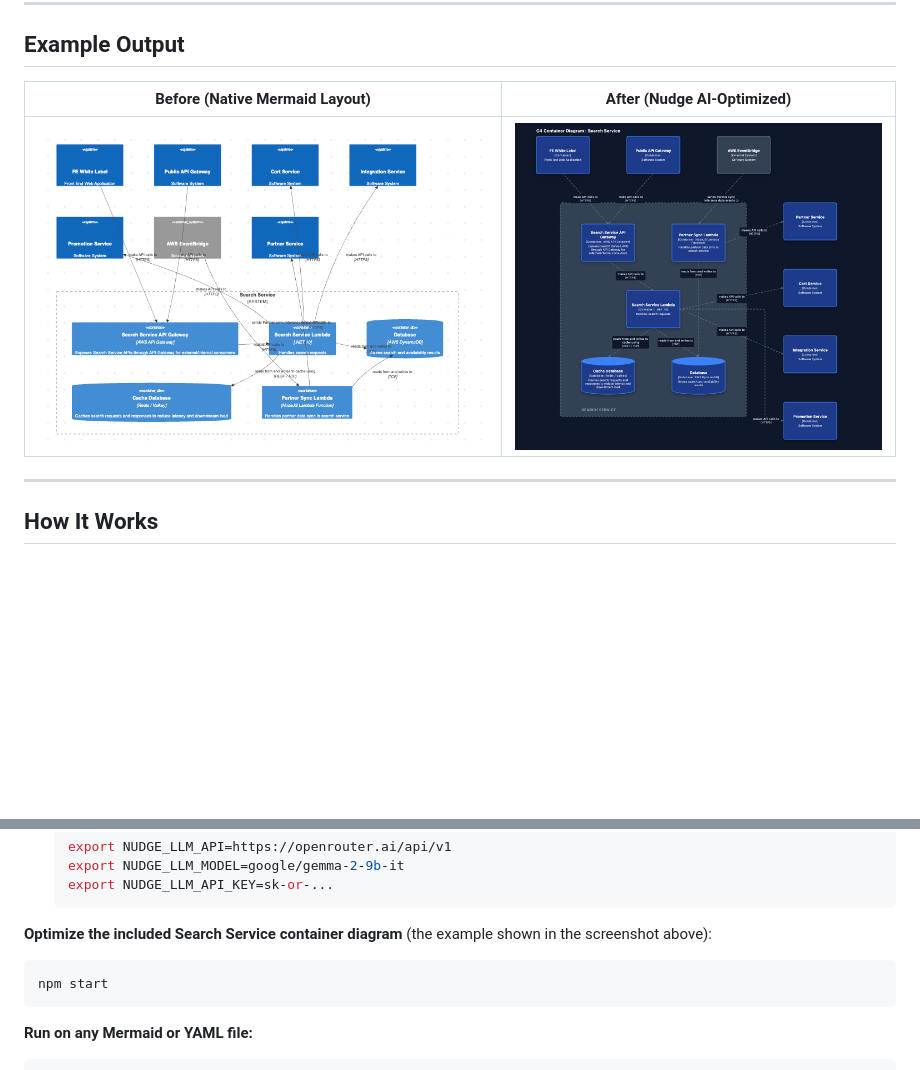
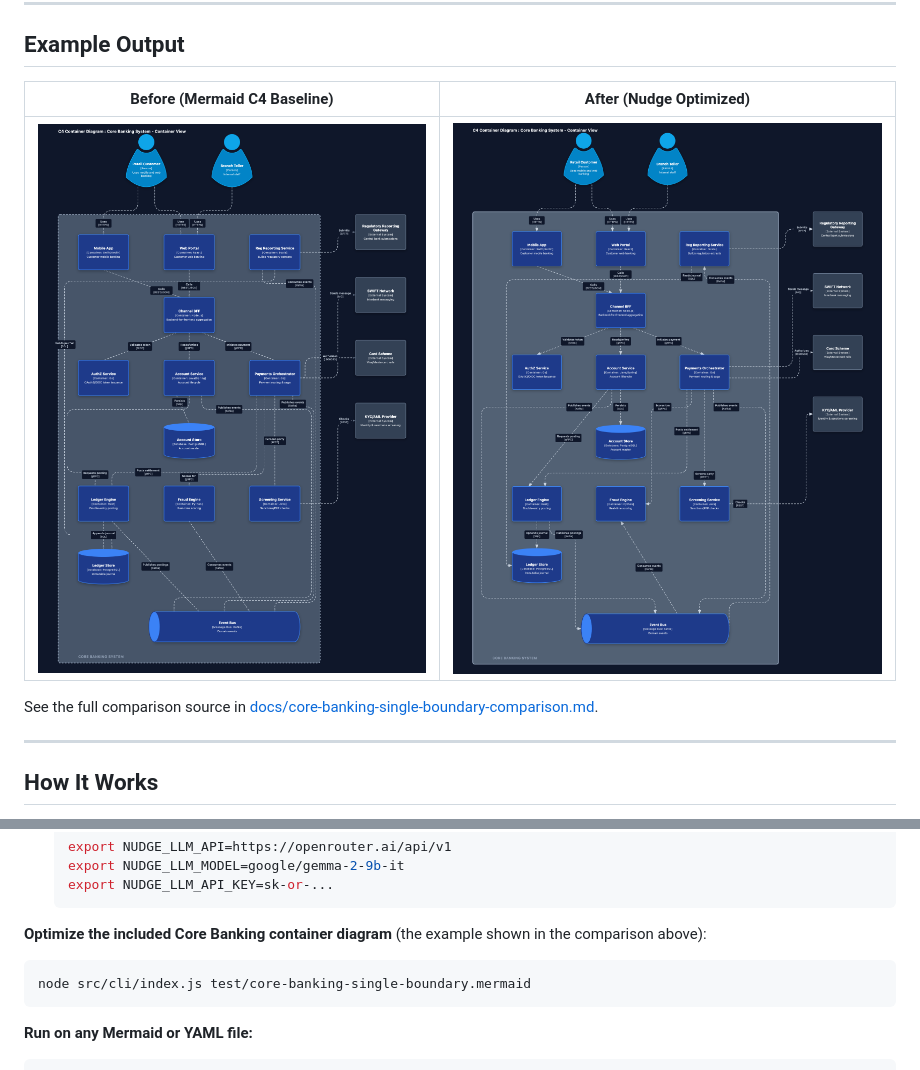
Before and after one commit to cookie-bytes/nudge, a Markdown page: README.md, 2 parts joined by grey strips. GitHub-like rendering; pictures changed too: docs/core-banking-single-boundary-before.png (added), docs/core-banking-single-boundary.png (added); blank space fills up the shorter version.

Commit message:
Add core banking comparison docs

````diff
--- a/README.md
+++ b/README.md
@@ -14,9 +14,11 @@ Nudge runs as a **CLI tool** for direct use from the terminal, and as a local **
 
 ## Example Output
 
-| Before (Native Mermaid Layout) | After (Nudge AI-Optimized) |
+| Before (Mermaid C4 Baseline) | After (Nudge Optimized) |
 | :---: | :---: |
-| ![Mermaid Default Layout](docs/MermaidBefore.png) | ![Nudge Optimized Layout](docs/search_service_container.png?v=2) |
+| ![Core banking Mermaid baseline](docs/core-banking-single-boundary-before.png) | ![Core banking Nudge optimized layout](docs/core-banking-single-boundary.png) |
+
+See the full comparison source in [docs/core-banking-single-boundary-comparison.md](docs/core-banking-single-boundary-comparison.md).
 
 ---
 
@@ -144,9 +146,9 @@ You can customize Nudge's layout tuning behavior and LLM connections using envir
   export NUDGE_LLM_API_KEY=sk-or-...
   ```
 
-**Optimize the included Search Service container diagram** (the example shown in the screenshot above):
+**Optimize the included Core Banking container diagram** (the example shown in the comparison above):
 ```bash
-npm start
+node src/cli/index.js test/core-banking-single-boundary.mermaid
 ```
 
 **Run on any Mermaid or YAML file:**
````
Also changed, not shown: docs/core-banking-single-boundary-comparison.md (added, +62 -0 lines), 1 other file.
